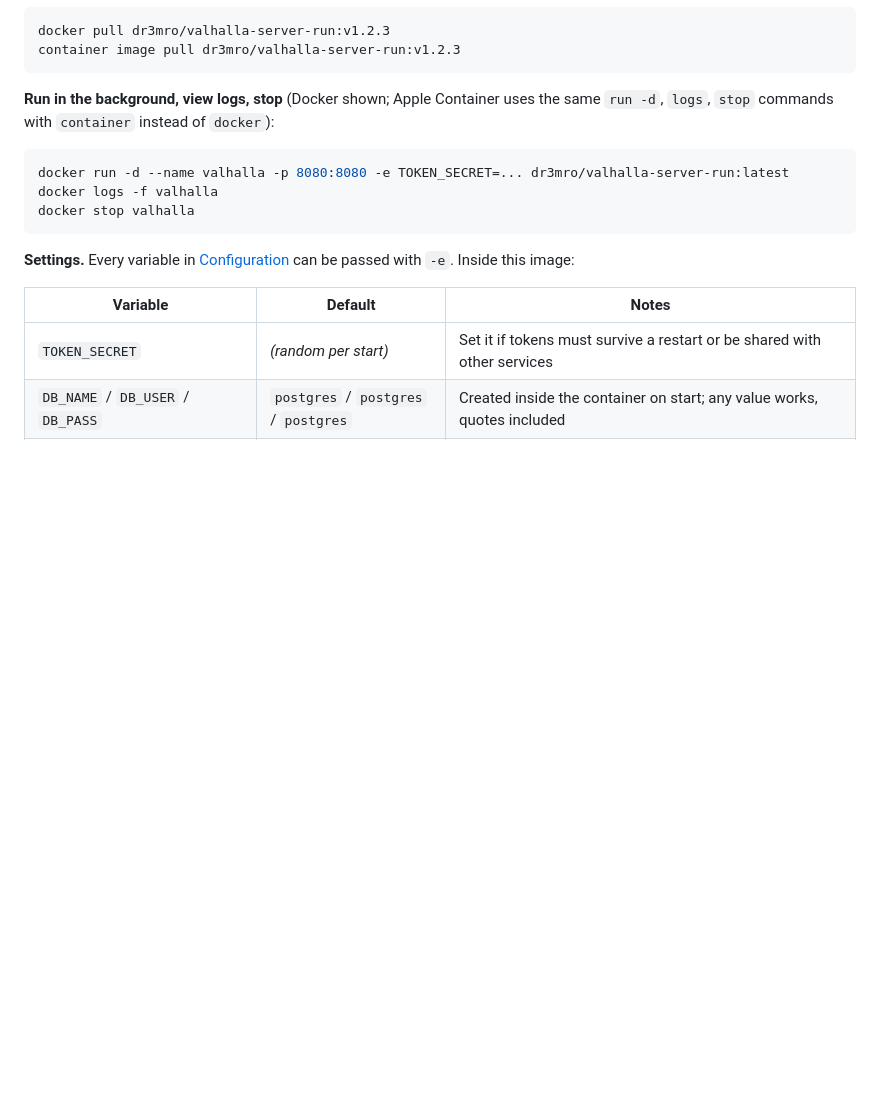
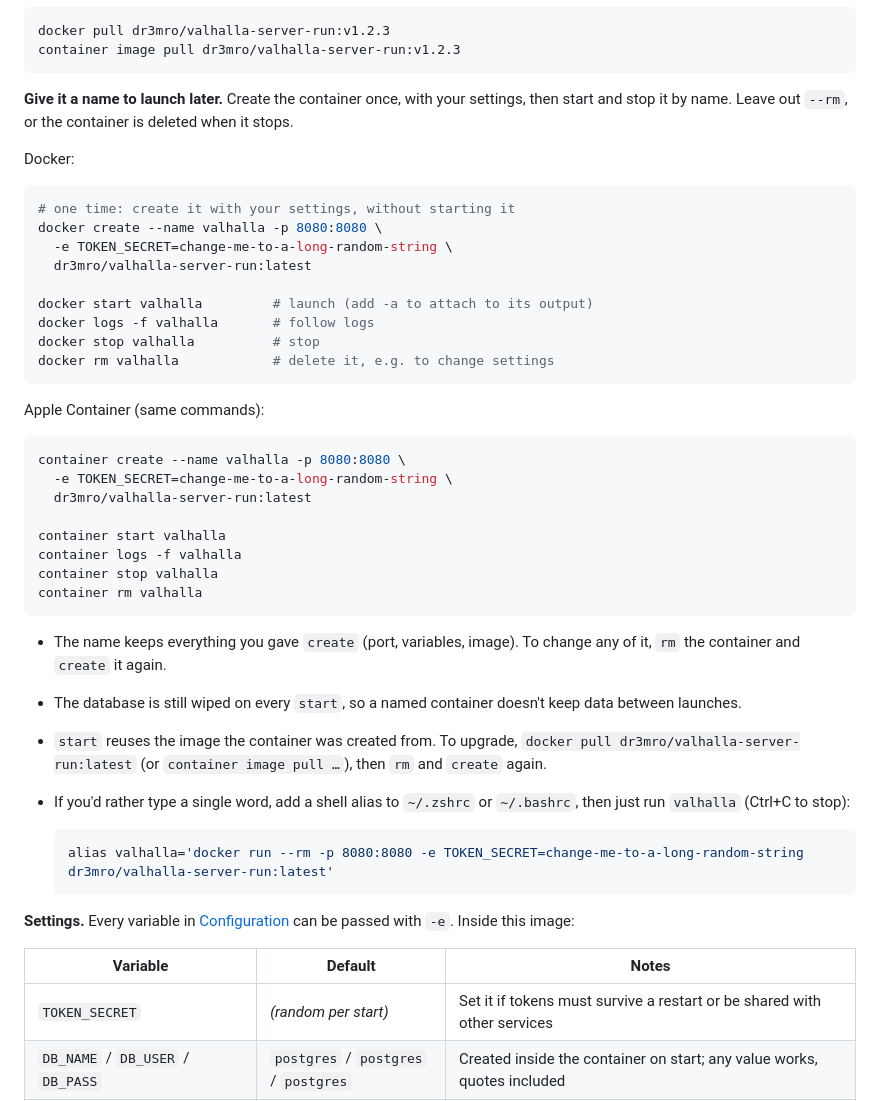
Before and after one commit to dr3mro/Valhalla-server, a Markdown page: README.md, the part around the change. GitHub-like rendering; blank space fills up the shorter version.

Commit message:
readme: document named containers for docker and apple container
- create once with --name, then start/logs/stop/rm by name
- note that settings stick to the name, the db is wiped on every start,
  and how to upgrade the image
- add an optional one-word shell alias

````diff
--- a/README.md
+++ b/README.md
@@ -287,13 +287,43 @@ docker pull dr3mro/valhalla-server-run:v1.2.3
 container image pull dr3mro/valhalla-server-run:v1.2.3
 ```
 
-**Run in the background, view logs, stop** (Docker shown; Apple Container uses the same `run -d`, `logs`, `stop` commands with `container` instead of `docker`):
+**Give it a name to launch later.** Create the container once, with your settings, then start and stop it by name. Leave out `--rm`, or the container is deleted when it stops.
+
+Docker:
 
 ```bash
-docker run -d --name valhalla -p 8080:8080 -e TOKEN_SECRET=... dr3mro/valhalla-server-run:latest
-docker logs -f valhalla
-docker stop valhalla
+# one time: create it with your settings, without starting it
+docker create --name valhalla -p 8080:8080 \
+  -e TOKEN_SECRET=change-me-to-a-long-random-string \
+  dr3mro/valhalla-server-run:latest
+
+docker start valhalla         # launch (add -a to attach to its output)
+docker logs -f valhalla       # follow logs
+docker stop valhalla          # stop
+docker rm valhalla            # delete it, e.g. to change settings
 ```
+
+Apple Container (same commands):
+
+```bash
+container create --name valhalla -p 8080:8080 \
+  -e TOKEN_SECRET=change-me-to-a-long-random-string \
+  dr3mro/valhalla-server-run:latest
+
+container start valhalla
+container logs -f valhalla
+container stop valhalla
+container rm valhalla
+```
+
+- The name keeps everything you gave `create` (port, variables, image). To change any of it, `rm` the container and `create` it again.
+- The database is still wiped on every `start`, so a named container doesn't keep data between launches.
+- `start` reuses the image the container was created from. To upgrade, `docker pull dr3mro/valhalla-server-run:latest` (or `container image pull …`), then `rm` and `create` again.
+- If you'd rather type a single word, add a shell alias to `~/.zshrc` or `~/.bashrc`, then just run `valhalla` (Ctrl+C to stop):
+
+  ```bash
+  alias valhalla='docker run --rm -p 8080:8080 -e TOKEN_SECRET=change-me-to-a-long-random-string dr3mro/valhalla-server-run:latest'
+  ```
 
 **Settings.** Every variable in [Configuration](#configuration) can be passed with `-e`. Inside this image:
 
````
